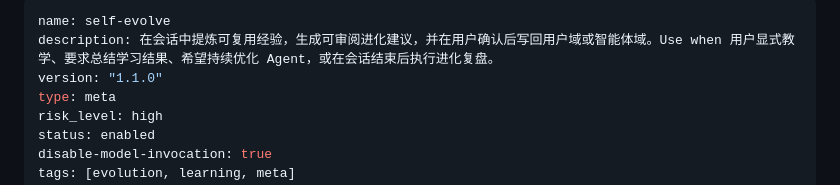
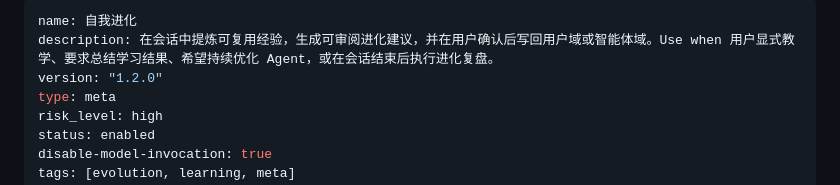
Before and after one commit to desirecore/agent-desirecore, a Markdown page: skills/self-evolve/SKILL.md, the part around the change. Drawn GitHub-style.

```diff
--- a/skills/self-evolve/SKILL.md
+++ b/skills/self-evolve/SKILL.md
@@ -1,7 +1,7 @@
 ---
-name: self-evolve
+name: 自我进化
 description: 在会话中提炼可复用经验，生成可审阅进化建议，并在用户确认后写回用户域或智能体域。Use when 用户显式教学、要求总结学习结果、希望持续优化 Agent，或在会话结束后执行进化复盘。
-version: "1.1.0"
+version: "1.2.0"
 type: meta
 risk_level: high
 status: enabled
```
Also changed, not shown: memory/opc-service-team.md (added, +147 -0 lines), skills/task-management/SKILL.md (+2 -2 lines).
